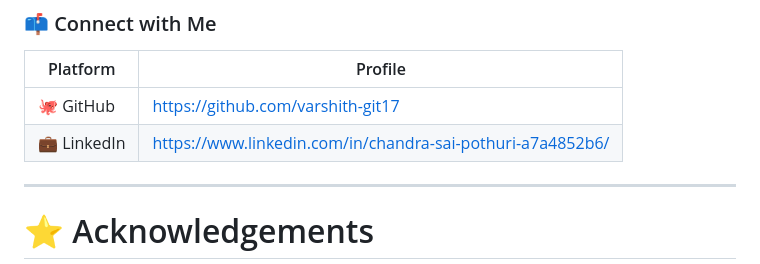
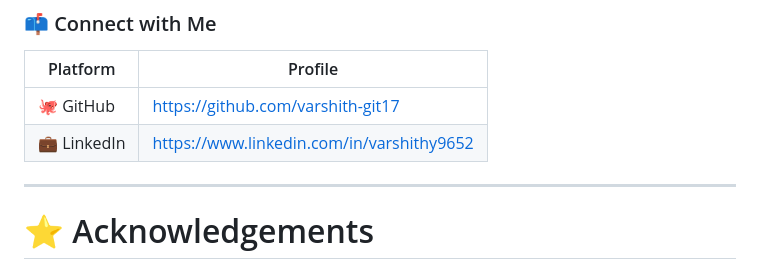
Before and after one commit to varshith-git17/Smart-Lender, a Markdown page: README.md, the part around the change. Drawn GitHub-style.

```diff
--- a/README.md
+++ b/README.md
@@ -315,7 +315,7 @@ python app.py
 | Platform | Profile |
 |----------|---------|
 | 🐙 GitHub | https://github.com/varshith-git17 |
-| 💼 LinkedIn | https://www.linkedin.com/in/chandra-sai-pothuri-a7a4852b6/ |
+| 💼 LinkedIn | https://www.linkedin.com/in/varshithy9652 |
 ---
 # ⭐ Acknowledgements
 
```
